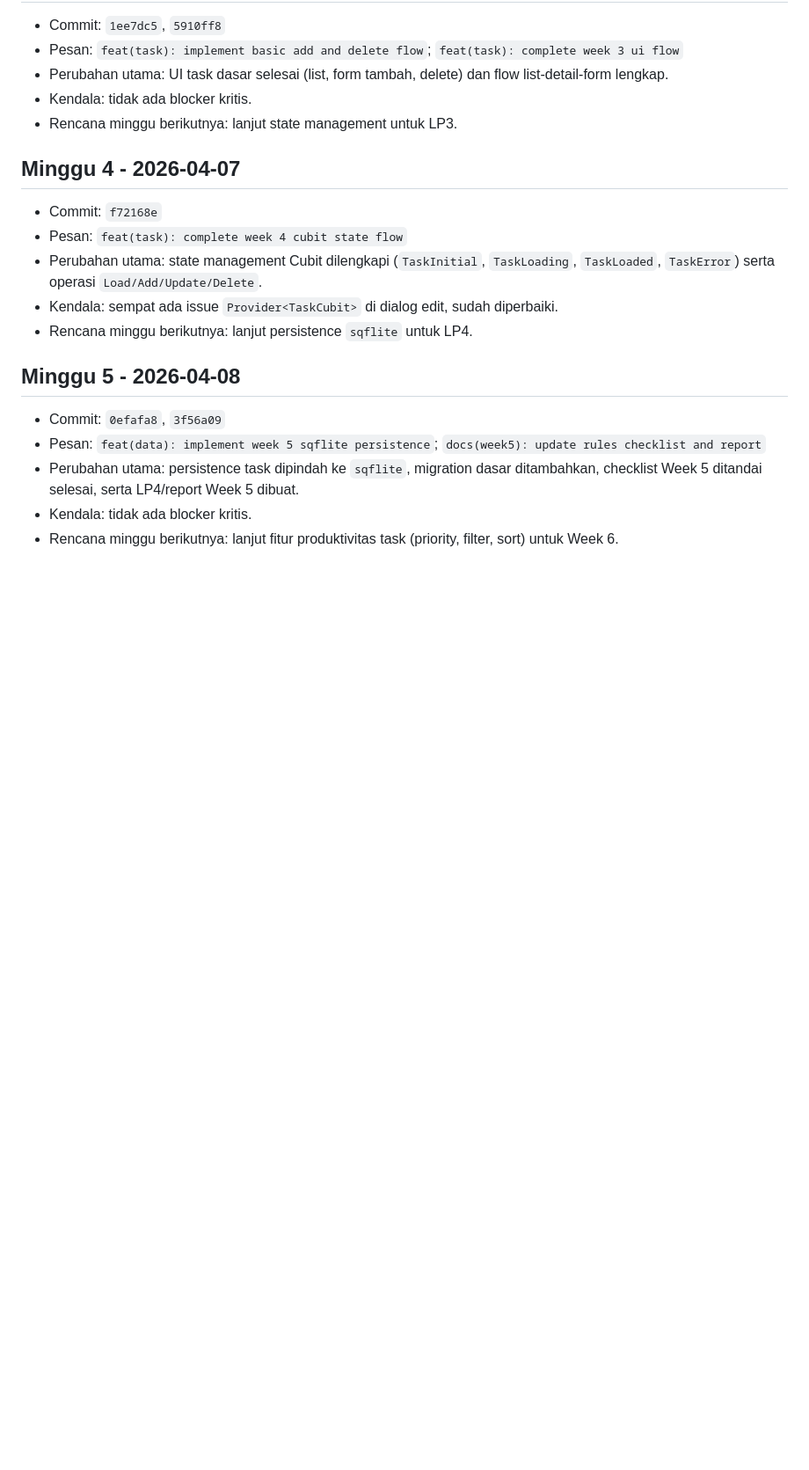
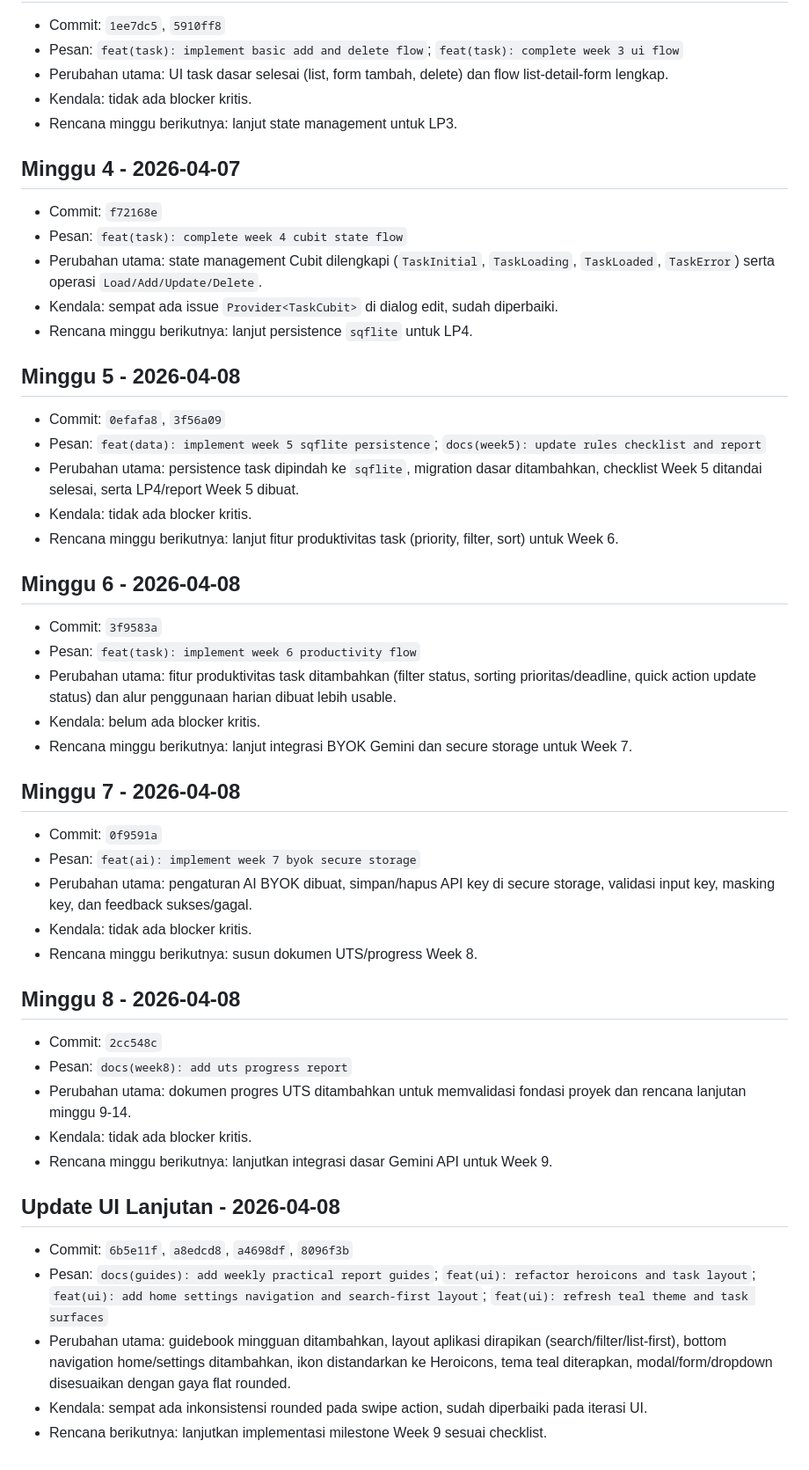
Before and after one commit to bri-anadi/autask, a Markdown page: tasks/LOG.md, the part around one of its changes. Shown at 88% size. GitHub-like rendering; blank space fills up the shorter version.

Commit message:
docs(tasks): sync weekly log with latest commits

```diff
--- a/tasks/LOG.md
+++ b/tasks/LOG.md
@@ -103,3 +111,35 @@ Urutan di bawah ini mengikuti output `git log --oneline` (terbaru -> terlama):
 - Perubahan utama: persistence task dipindah ke `sqflite`, migration dasar ditambahkan, checklist Week 5 ditandai selesai, serta LP4/report Week 5 dibuat.
 - Kendala: tidak ada blocker kritis.
 - Rencana minggu berikutnya: lanjut fitur produktivitas task (priority, filter, sort) untuk Week 6.
+
+## Minggu 6 - 2026-04-08
+
+- Commit: `3f9583a`
+- Pesan: `feat(task): implement week 6 productivity flow`
+- Perubahan utama: fitur produktivitas task ditambahkan (filter status, sorting prioritas/deadline, quick action update status) dan alur penggunaan harian dibuat lebih usable.
+- Kendala: belum ada blocker kritis.
+- Rencana minggu berikutnya: lanjut integrasi BYOK Gemini dan secure storage untuk Week 7.
+
+## Minggu 7 - 2026-04-08
+
+- Commit: `0f9591a`
+- Pesan: `feat(ai): implement week 7 byok secure storage`
+- Perubahan utama: pengaturan AI BYOK dibuat, simpan/hapus API key di secure storage, validasi input key, masking key, dan feedback sukses/gagal.
+- Kendala: tidak ada blocker kritis.
+- Rencana minggu berikutnya: susun dokumen UTS/progress Week 8.
+
+## Minggu 8 - 2026-04-08
+
+- Commit: `2cc548c`
+- Pesan: `docs(week8): add uts progress report`
+- Perubahan utama: dokumen progres UTS ditambahkan untuk memvalidasi fondasi proyek dan rencana lanjutan minggu 9-14.
+- Kendala: tidak ada blocker kritis.
+- Rencana minggu berikutnya: lanjutkan integrasi dasar Gemini API untuk Week 9.
+
+## Update UI Lanjutan - 2026-04-08
+
+- Commit: `6b5e11f`, `a8edcd8`, `a4698df`, `8096f3b`
+- Pesan: `docs(guides): add weekly practical report guides`; `feat(ui): refactor heroicons and task layout`; `feat(ui): add home settings navigation and search-first layout`; `feat(ui): refresh teal theme and task surfaces`
+- Perubahan utama: guidebook mingguan ditambahkan, layout aplikasi dirapikan (search/filter/list-first), bottom navigation home/settings ditambahkan, ikon distandarkan ke Heroicons, tema teal diterapkan, modal/form/dropdown disesuaikan dengan gaya flat rounded.
+- Kendala: sempat ada inkonsistensi rounded pada swipe action, sudah diperbaiki pada iterasi UI.
+- Rencana berikutnya: lanjutkan implementasi milestone Week 9 sesuai checklist.
```
Also changed, not shown: other parts of tasks/LOG.md (+8 -0 lines).
